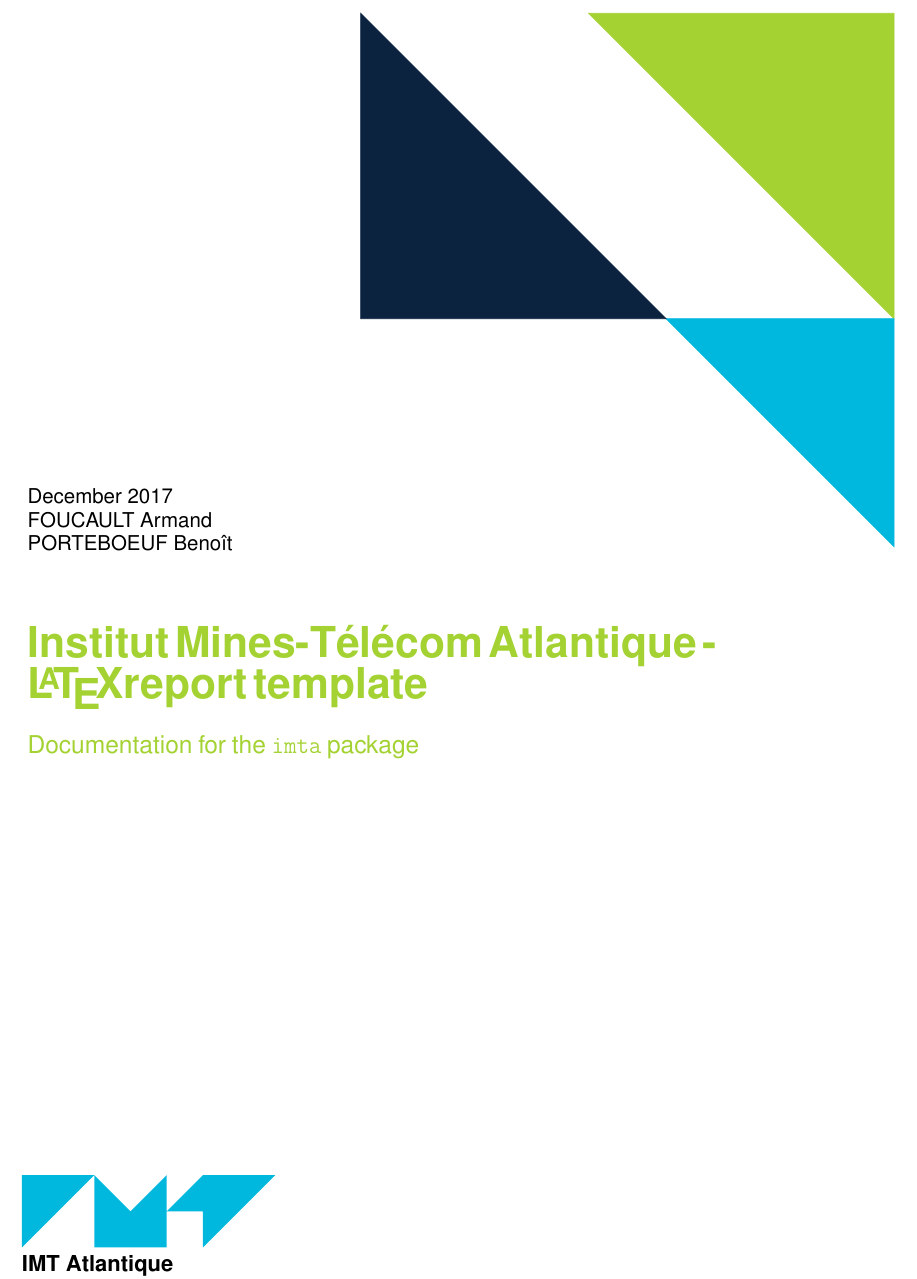
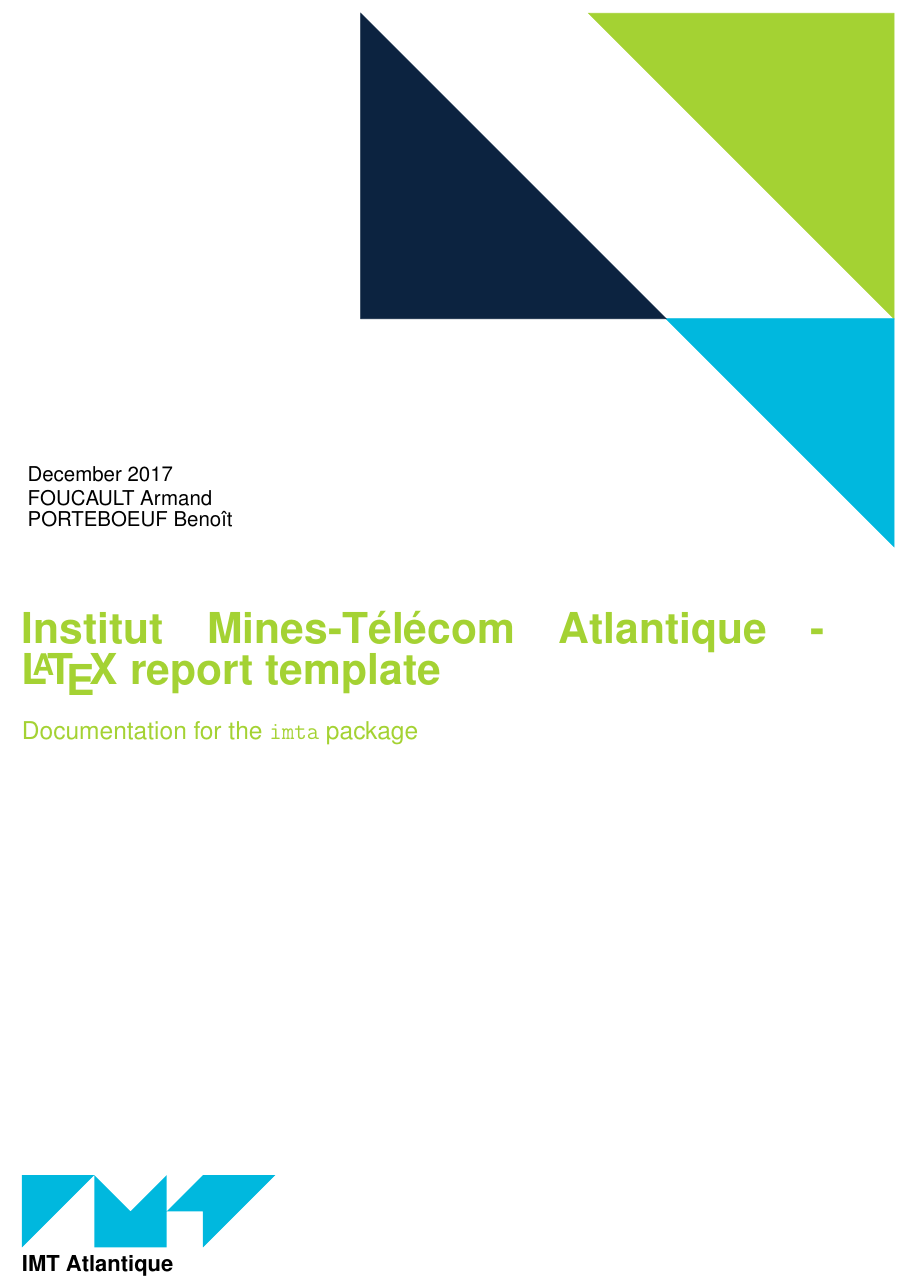
Before and after one commit to bporteboeuf/imtaLatexTemplate, a LaTeX document (imta_documentation.tex, which reads imta_core.sty): part of page 1 of 9, cut so that both start at the same text. Compiled offline with pdfLaTeX.

Commit message:
imta_core: title page modified so that the title is no longer printed using tikz - this results in better looking space management in between words

```diff
--- a/imta_core.sty
+++ b/imta_core.sty
@@ -245,22 +245,26 @@
 		\filldraw[draw=imtaLightBlue,fill=imtaLightBlue] (-2.24\imtaGetEltSize,-3\imtaGetEltSize) -- (0,-5.24\imtaGetEltSize) -- (0,-3\imtaGetEltSize) -- cycle;
 		\filldraw[draw=imtaDarkBlue,fill=imtaDarkBlue] (-5.24\imtaGetEltSize,0) -- (-2.24\imtaGetEltSize,-3\imtaGetEltSize) -- (-5.24\imtaGetEltSize,-3\imtaGetEltSize) -- cycle;
 
-        \node (date) [draw=none, text width=\textwidth, align=left, anchor=west] at (-\textwidth, -6\imtaGetEltSize) {
+		\node (date) [draw=none, text width=\textwidth, align=left, anchor=north west] at (-\textwidth, -4.4\imtaGetEltSize) {
 			\large\fontfamily{phv}\selectfont\thedate \\
-            \large\fontfamily{phv}\selectfont\theauthor \vspace*{1.5cm}\\
+			\large\fontfamily{phv}\selectfont\theauthor
+			\vspace*{1.25cm}};
+		\end{tikzpicture}
+	\end{flushright}
+	\begin{minipage}{.92\textwidth}
 		\textcolor{imtaGreen}{\fontsize{25}{40}\fontseries{b}\fontfamily{phv}\selectfont\thetitle} \vspace*{.5cm}\\
-            \textcolor{imtaGreen}{\Large\fontfamily{phv}\selectfont\subtitleValue}};
-        \end{tikzpicture}
+		\textcolor{imtaGreen}{\Large\fontfamily{phv}\selectfont\subtitleValue}
+	\end{minipage}
 	\vfill
 	\begin{flushleft}
 		\imtaLogoTikz{5.3cm}
 	\end{flushleft}
-    \end{flushright}
 	\cleardoublepage
 	\restoregeometry
 	\pagenumbering{arabic}
 	\setcounter{page}{2}
 }
+
 \makeatother
 
 
--- a/imta_documentation.tex
+++ b/imta_documentation.tex
@@ -7,7 +7,7 @@
 
 \author{FOUCAULT Armand\\PORTEBOEUF Benoît}
 \date{December 2017}
-\title{Institut Mines-Télécom Atlantique - \LaTeX report template}
+\title{Institut Mines-Télécom Atlantique - \LaTeX{} report template}
 \subtitle{Documentation for the \texttt{imta} package}
 
 \imtaSetIMTStyle
```
Lines whose indentation alone changed are shown as unchanged.
